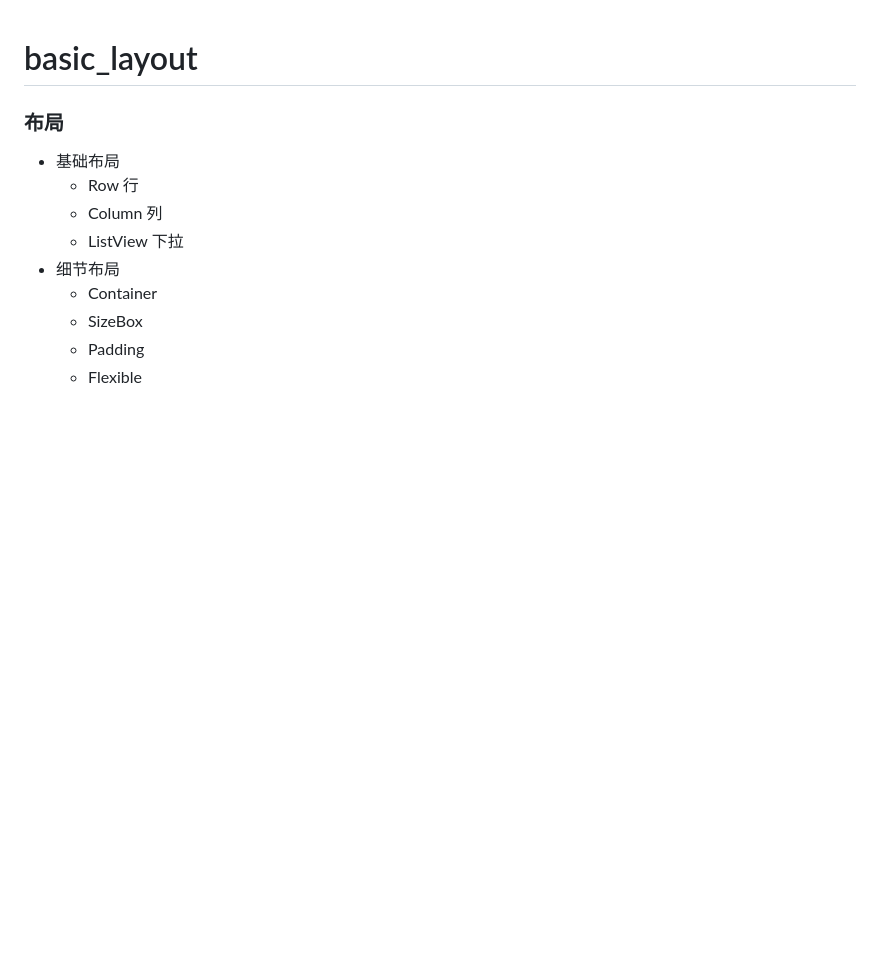
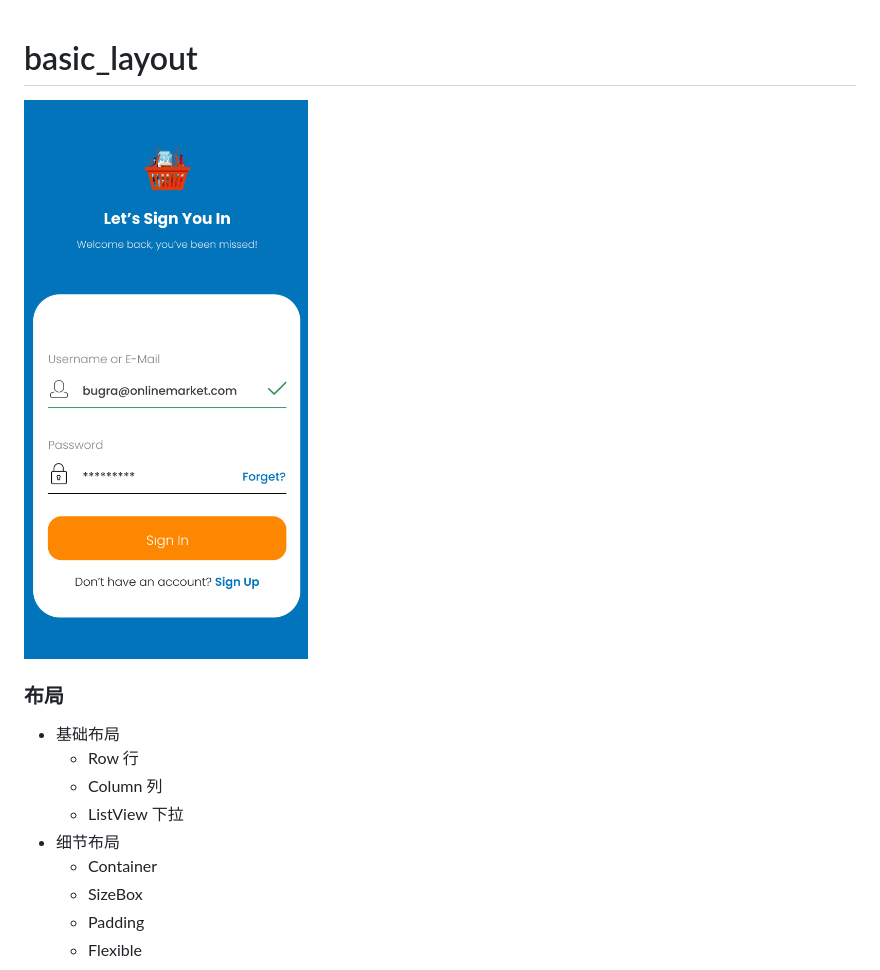
Before and after one commit to dollarkillerx/flutter-layout-demo, a Markdown page: basic_layout/README.md, the part around the change. Drawn GitHub-style; pictures changed too: basic_layout/readme.png (added); blank space fills up the shorter version.

Commit message:
[ADD] basic layout

```diff
--- a/basic_layout/README.md
+++ b/basic_layout/README.md
@@ -1,4 +1,6 @@
 # basic_layout
+
+![](./readme.png)
 
 ### 布局
 - 基础布局
```
